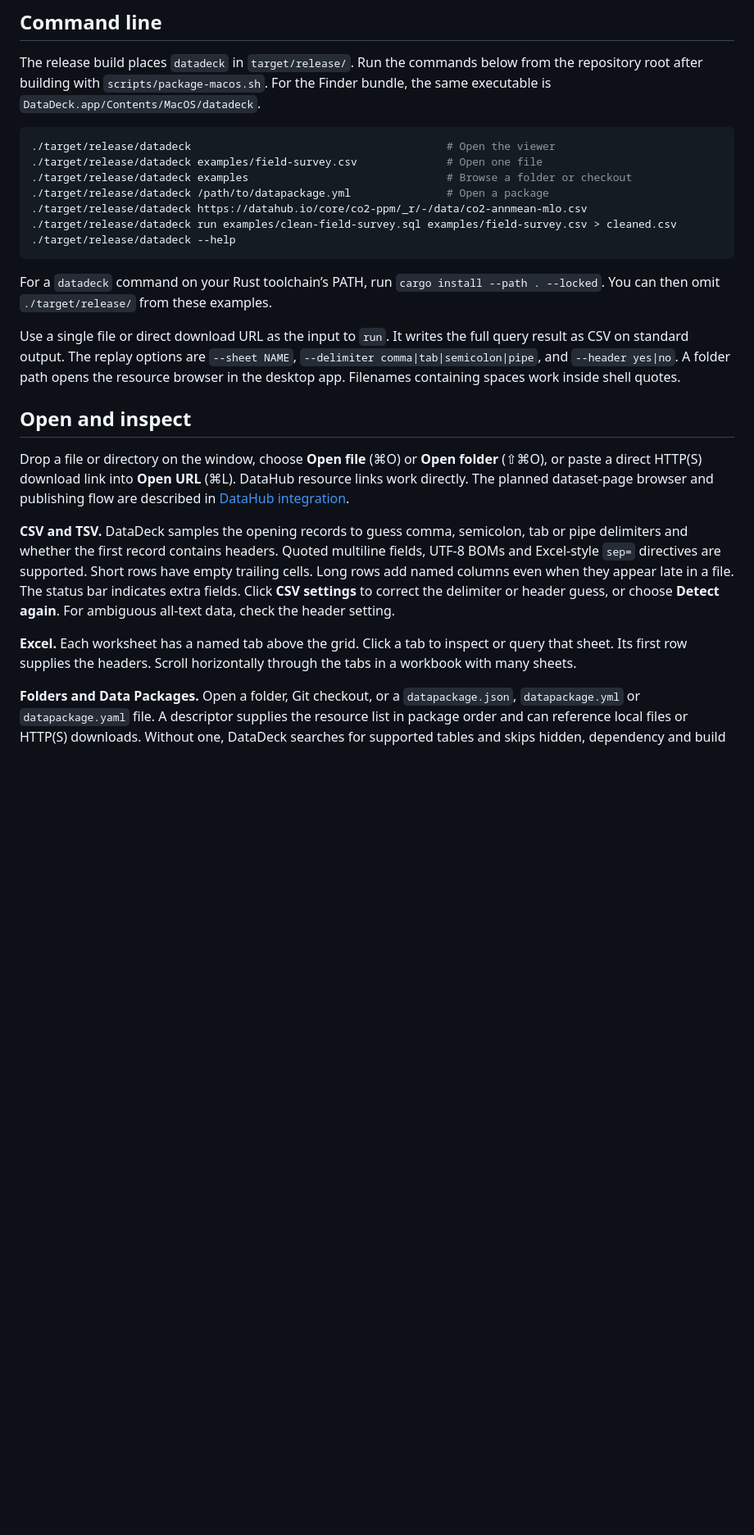
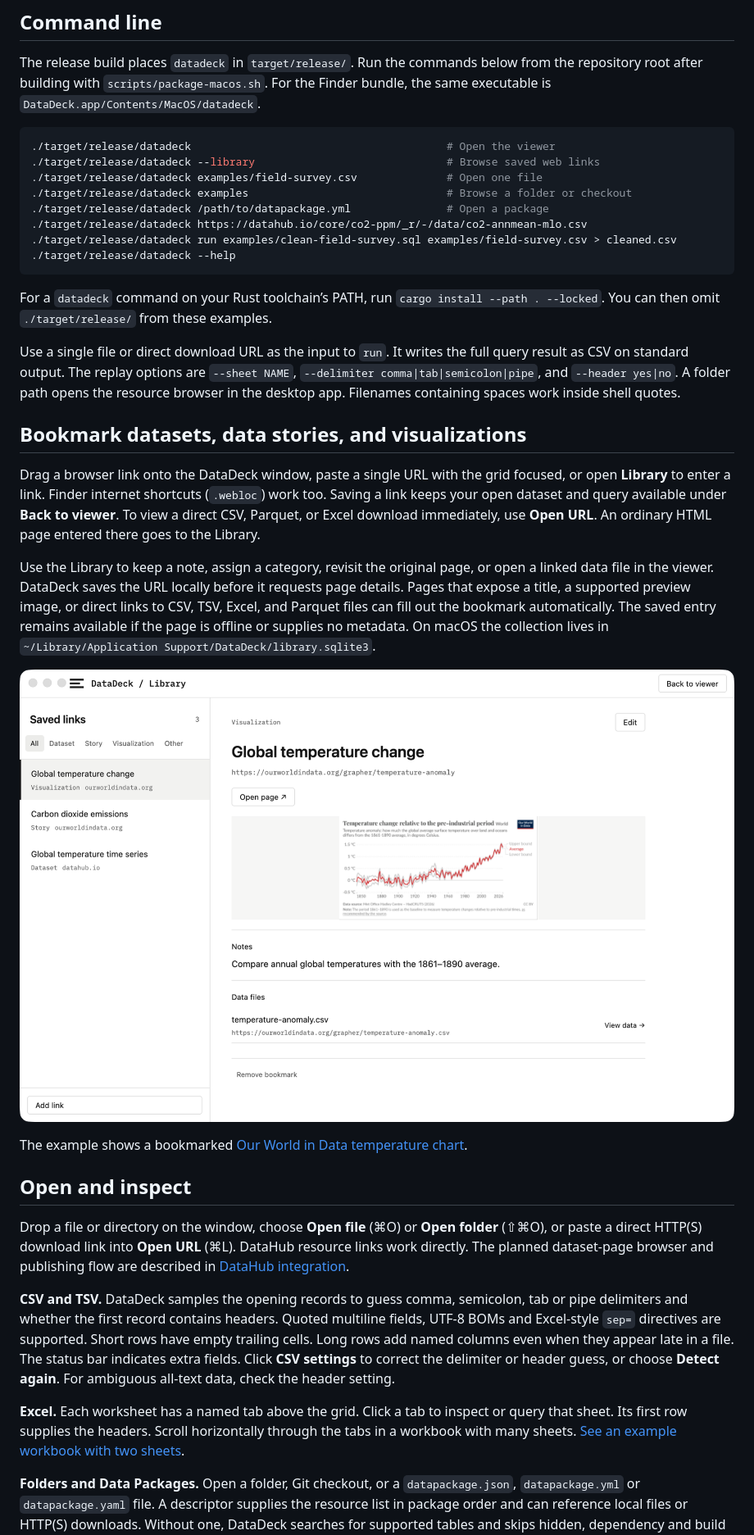
Before and after one commit to datasets/datadeck, a Markdown page: README.md, the part around one of its changes. Shown at 82% size. Rendered like a GitHub page; pictures changed too: docs/images/bookmark-library.png (added); blank space fills up the shorter version.

Commit message:
Illustrate the bookmark library and document signed installation

````diff
--- a/README.md
+++ b/README.md
@@ -27,6 +31,7 @@ The release build places `datadeck` in `target/release/`. Run the commands below
 
 ```sh
 ./target/release/datadeck                                        # Open the viewer
+./target/release/datadeck --library                              # Browse saved web links
 ./target/release/datadeck examples/field-survey.csv              # Open one file
 ./target/release/datadeck examples                               # Browse a folder or checkout
 ./target/release/datadeck /path/to/datapackage.yml               # Open a package
@@ -39,13 +44,23 @@ For a `datadeck` command on your Rust toolchain’s PATH, run `cargo install --p
 
 Use a single file or direct download URL as the input to `run`. It writes the full query result as CSV on standard output. The replay options are `--sheet NAME`, `--delimiter comma|tab|semicolon|pipe`, and `--header yes|no`. A folder path opens the resource browser in the desktop app. Filenames containing spaces work inside shell quotes.
 
+## Bookmark datasets, data stories, and visualizations
+
+Drag a browser link onto the DataDeck window, paste a single URL with the grid focused, or open **Library** to enter a link. Finder internet shortcuts (`.webloc`) work too. Saving a link keeps your open dataset and query available under **Back to viewer**. To view a direct CSV, Parquet, or Excel download immediately, use **Open URL**. An ordinary HTML page entered there goes to the Library.
+
+Use the Library to keep a note, assign a category, revisit the original page, or open a linked data file in the viewer. DataDeck saves the URL locally before it requests page details. Pages that expose a title, a supported preview image, or direct links to CSV, TSV, Excel, and Parquet files can fill out the bookmark automatically. The saved entry remains available if the page is offline or supplies no metadata. On macOS the collection lives in `~/Library/Application Support/DataDeck/library.sqlite3`.
+
+![The Library with a saved temperature visualization, a personal note and a linked CSV](docs/images/bookmark-library.png)
+
+The example shows a bookmarked [Our World in Data temperature chart](https://ourworldindata.org/grapher/temperature-anomaly).
+
 ## Open and inspect
 
 Drop a file or directory on the window, choose **Open file** (⌘O) or **Open folder** (⇧⌘O), or paste a direct HTTP(S) download link into **Open URL** (⌘L). DataHub resource links work directly. The planned dataset-page browser and publishing flow are described in [DataHub integration](docs/datahub.md).
 
 **CSV and TSV.** DataDeck samples the opening records to guess comma, semicolon, tab or pipe delimiters and whether the first record contains headers. Quoted multiline fields, UTF-8 BOMs and Excel-style `sep=` directives are supported. Short rows have empty trailing cells. Long rows add named columns even when they appear late in a file. The status bar indicates extra fields. Click **CSV settings** to correct the delimiter or header guess, or choose **Detect again**. For ambiguous all-text data, check the header setting.
 
-**Excel.** Each worksheet has a named tab above the grid. Click a tab to inspect or query that sheet. Its first row supplies the headers. Scroll horizontally through the tabs in a workbook with many sheets.
+**Excel.** Each worksheet has a named tab above the grid. Click a tab to inspect or query that sheet. Its first row supplies the headers. Scroll horizontally through the tabs in a workbook with many sheets. [See an example workbook with two sheets](docs/images/workbook-sheets.png).
 
 **Folders and Data Packages.** Open a folder, Git checkout, or a `datapackage.json`, `datapackage.yml` or `datapackage.yaml` file. A descriptor supplies the resource list in package order and can reference local files or HTTP(S) downloads. Without one, DataDeck searches for supported tables and skips hidden, dependency and build directories. Click the folder and resource name above the grid to switch tables. Each file in a multipart resource is available individually.
 
````
Also changed, not shown: other parts of README.md (+4 -0 lines), DESIGN.md (+4 -0 lines), changelog/2026-11-25-bookmark-library-and-releases.md (added, +7 -0 lines), docs/releases.md (+3 -3 lines), docs/images/workbook-sheets.png (added), 2 other files.
